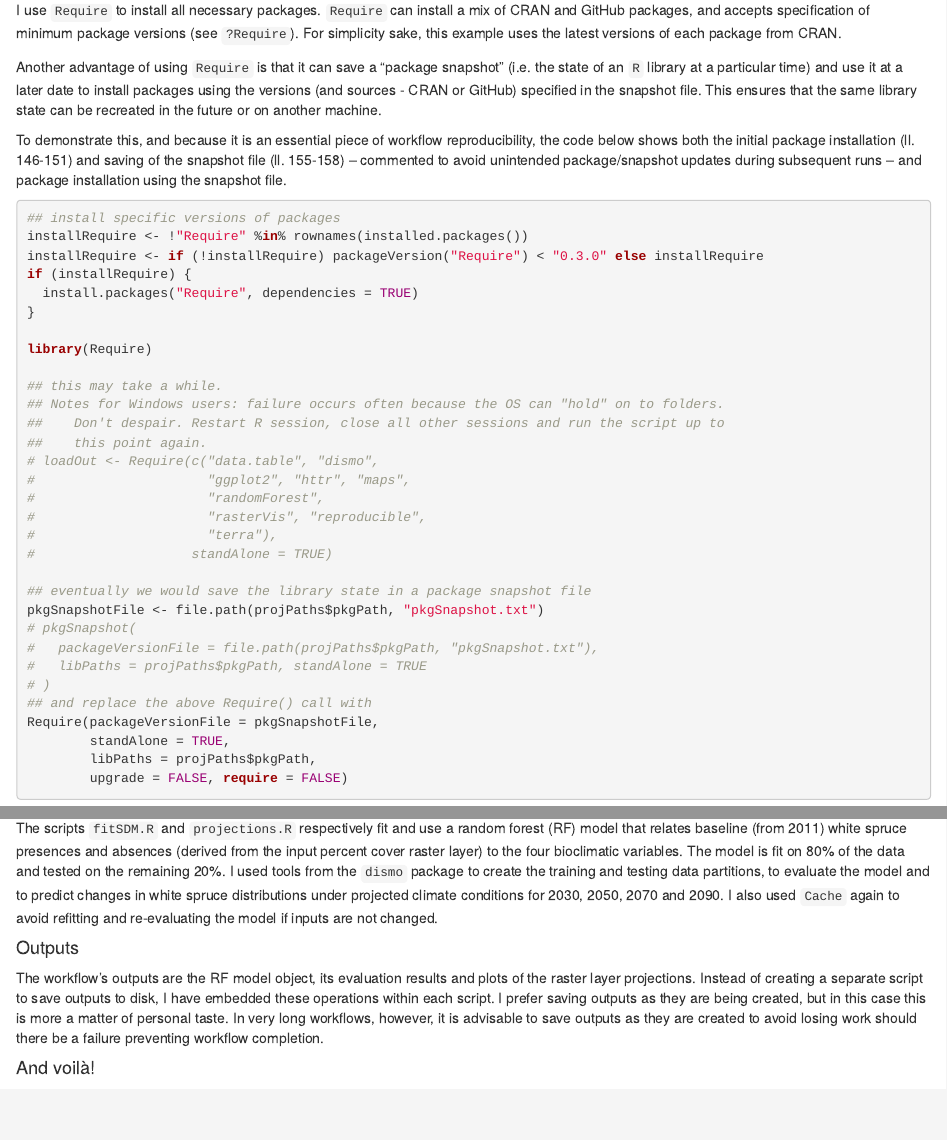
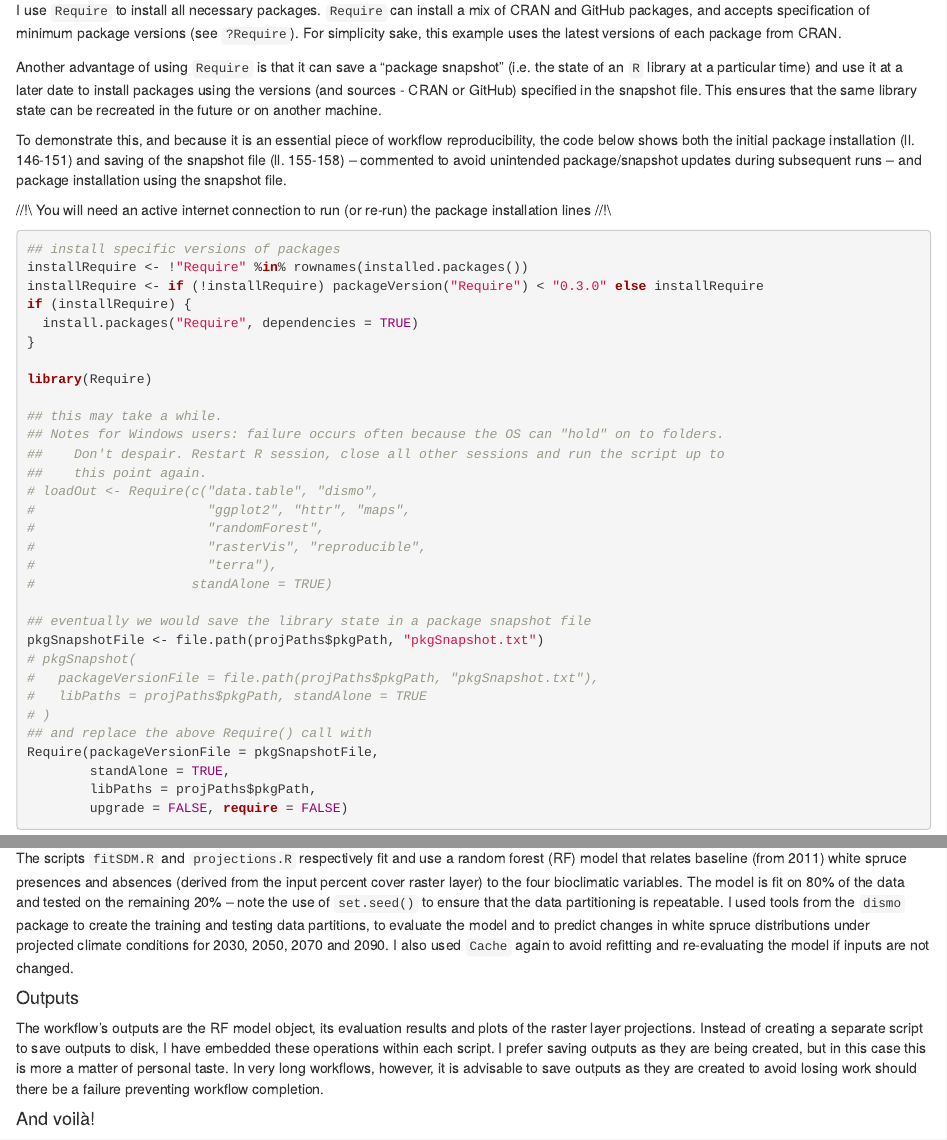
Before and after one commit to CeresBarros/reproducible-workflows-example, an R Markdown document (global.Rmd): the page in a window 1100 px wide, from 2360 px down, and a second part further down, joined at a grey line. Rendered offline with R 4.5, knitr and Pandoc, with nearby package versions; some code elsewhere in the file could not run offline.

Commit message:
minor changes to text

````diff
--- a/global.Rmd
+++ b/global.Rmd
@@ -171,6 +171,9 @@ installation (ll. 146-151) and saving of the snapshot file (ll. 155-158)
 -- commented to avoid unintended package/snapshot updates during
 subsequent runs -- and package installation using the snapshot file.
 
+//!\\ You will need an active internet connection to run (or re-run) the
+package installation lines //!\\
+
 ```{r installPkgs}
 ## install specific versions of packages
 installRequire <- !"Require" %in% rownames(installed.packages())
@@ -316,12 +319,13 @@ The scripts `fitSDM.R` and `projections.R` respectively fit and use a
 random forest (RF) model that relates baseline (from 2011) white spruce
 presences and absences (derived from the input percent cover raster
 layer) to the four bioclimatic variables. The model is fit on 80% of the
-data and tested on the remaining 20%. I used tools from the `dismo`
-package to create the training and testing data partitions, to evaluate
-the model and to predict changes in white spruce distributions under
-projected climate conditions for 2030, 2050, 2070 and 2090. I also used
-`Cache` again to avoid refitting and re-evaluating the model if inputs
-are not changed.
+data and tested on the remaining 20% -- note the use of `set.seed()` to
+ensure that the data partitioning is repeatable. I used tools from the
+`dismo` package to create the training and testing data partitions, to
+evaluate the model and to predict changes in white spruce distributions
+under projected climate conditions for 2030, 2050, 2070 and 2090. I also
+used `Cache` again to avoid refitting and re-evaluating the model if
+inputs are not changed.
 
 #### Outputs
 
````
